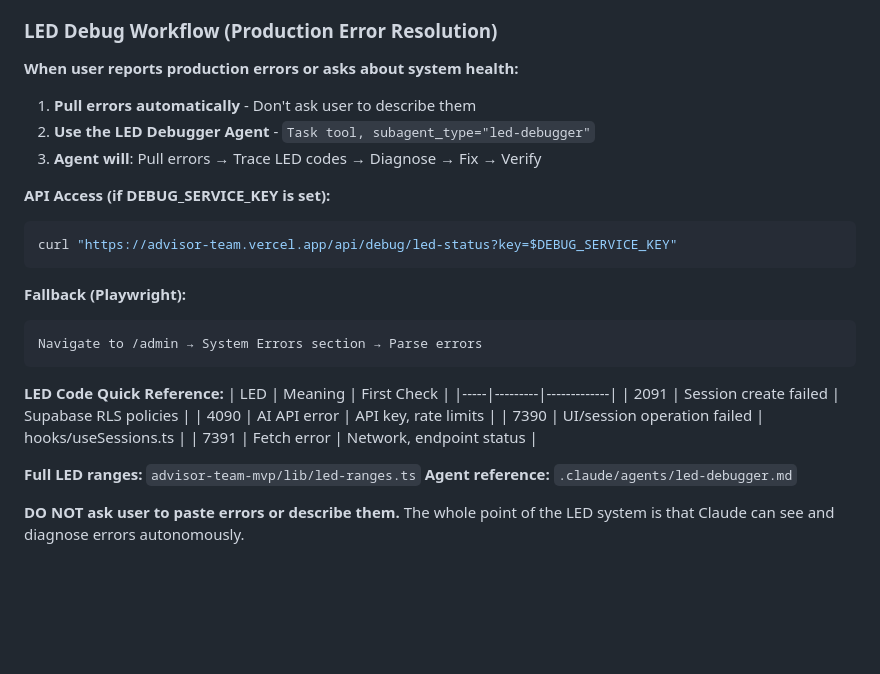
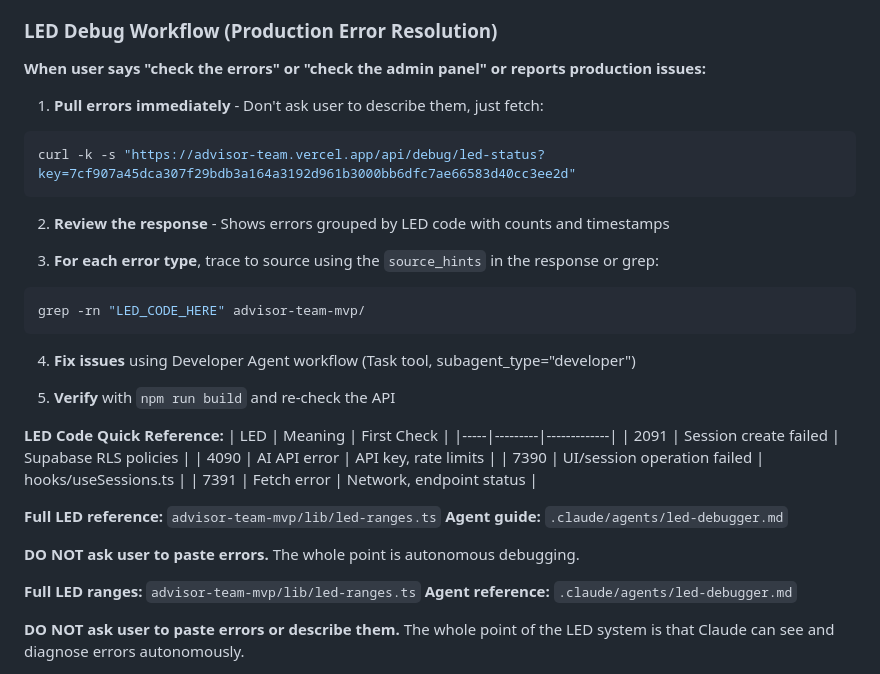
Before and after one commit to Bladed3d/Liquid-Stories, a Markdown page: CLAUDE.md, the part around the change. GitHub-like rendering; blank space fills up the shorter version.

Commit message:
Update CLAUDE.md with working LED debug workflow
- Include actual API endpoint with key
- Remove reference to non-existent led-debugger subagent
- Clear instructions: just curl the API, don't ask user

Co-Authored-By: Claude Opus 4.5 <noreply@anthropic.com>

````diff
--- a/CLAUDE.md
+++ b/CLAUDE.md
@@ -127,21 +127,23 @@ This project uses a 5-advisor team system for strategic thinking sessions:
 
 ### LED Debug Workflow (Production Error Resolution)
 
-**When user reports production errors or asks about system health:**
+**When user says "check the errors" or "check the admin panel" or reports production issues:**
 
-1. **Pull errors automatically** - Don't ask user to describe them
-2. **Use the LED Debugger Agent** - `Task tool, subagent_type="led-debugger"`
-3. **Agent will**: Pull errors → Trace LED codes → Diagnose → Fix → Verify
-
-**API Access (if DEBUG_SERVICE_KEY is set):**
+1. **Pull errors immediately** - Don't ask user to describe them, just fetch:
 ```bash
-curl "https://advisor-team.vercel.app/api/debug/led-status?key=$DEBUG_SERVICE_KEY"
+curl -k -s "https://advisor-team.vercel.app/api/debug/led-status?key=7cf907a45dca307f29bdb3a164a3192d961b3000bb6dfc7ae66583d40cc3ee2d"
 ```
 
-**Fallback (Playwright):**
+2. **Review the response** - Shows errors grouped by LED code with counts and timestamps
+
+3. **For each error type**, trace to source using the `source_hints` in the response or grep:
+```bash
+grep -rn "LED_CODE_HERE" advisor-team-mvp/
 ```
-Navigate to /admin → System Errors section → Parse errors
-```
+
+4. **Fix issues** using Developer Agent workflow (Task tool, subagent_type="developer")
+
+5. **Verify** with `npm run build` and re-check the API
 
 **LED Code Quick Reference:**
 | LED | Meaning | First Check |
@@ -150,6 +152,11 @@ Navigate to /admin → System Errors section → Parse errors
 | 4090 | AI API error | API key, rate limits |
 | 7390 | UI/session operation failed | hooks/useSessions.ts |
 | 7391 | Fetch error | Network, endpoint status |
+
+**Full LED reference:** `advisor-team-mvp/lib/led-ranges.ts`
+**Agent guide:** `.claude/agents/led-debugger.md`
+
+**DO NOT ask user to paste errors.** The whole point is autonomous debugging.
 
 **Full LED ranges:** `advisor-team-mvp/lib/led-ranges.ts`
 **Agent reference:** `.claude/agents/led-debugger.md`
````
